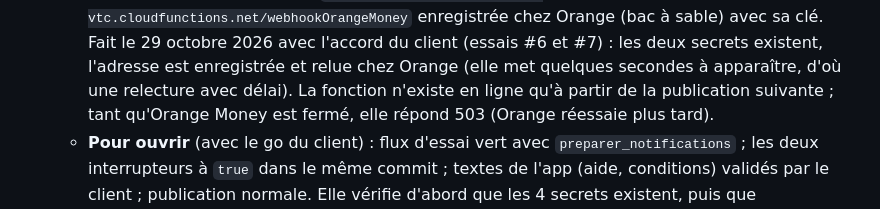
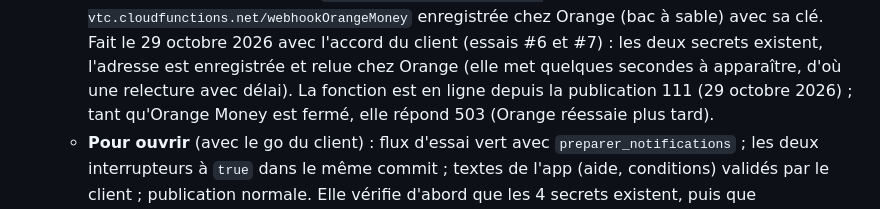
Before and after one commit to abdoungom1999-design/-claude-, a Markdown page: mobile/FIREBASE_SETUP.md, the part around the change. Drawn GitHub-style.

Commit message:
Doc : webhookOrangeMoney en ligne depuis la publication 111 (répond 503 tant qu'Orange Money est fermé) [skip ci]
Co-Authored-By: Claude Opus 5.5 <noreply@anthropic.com>
Claude-Session: https://claude.ai/code/session_01NiGv4kAyD2Rfw8HDTD3gnp

```diff
--- a/mobile/FIREBASE_SETUP.md
+++ b/mobile/FIREBASE_SETUP.md
@@ -723,7 +723,7 @@ bouge** tant que le vrai Wave n'est pas branché (voir
      2026 avec l'accord du client (essais #6 et #7) : les deux secrets
      existent, l'adresse est enregistrée et relue chez Orange (elle met
      quelques secondes à apparaître, d'où une relecture avec délai). La
-     fonction n'existe en ligne qu'à partir de la publication suivante ;
+     fonction est en ligne depuis la publication 111 (29 octobre 2026) ;
      tant qu'Orange Money est fermé, elle répond 503 (Orange réessaie plus
      tard).
    - **Pour ouvrir** (avec le go du client) : flux d'essai vert avec
```
